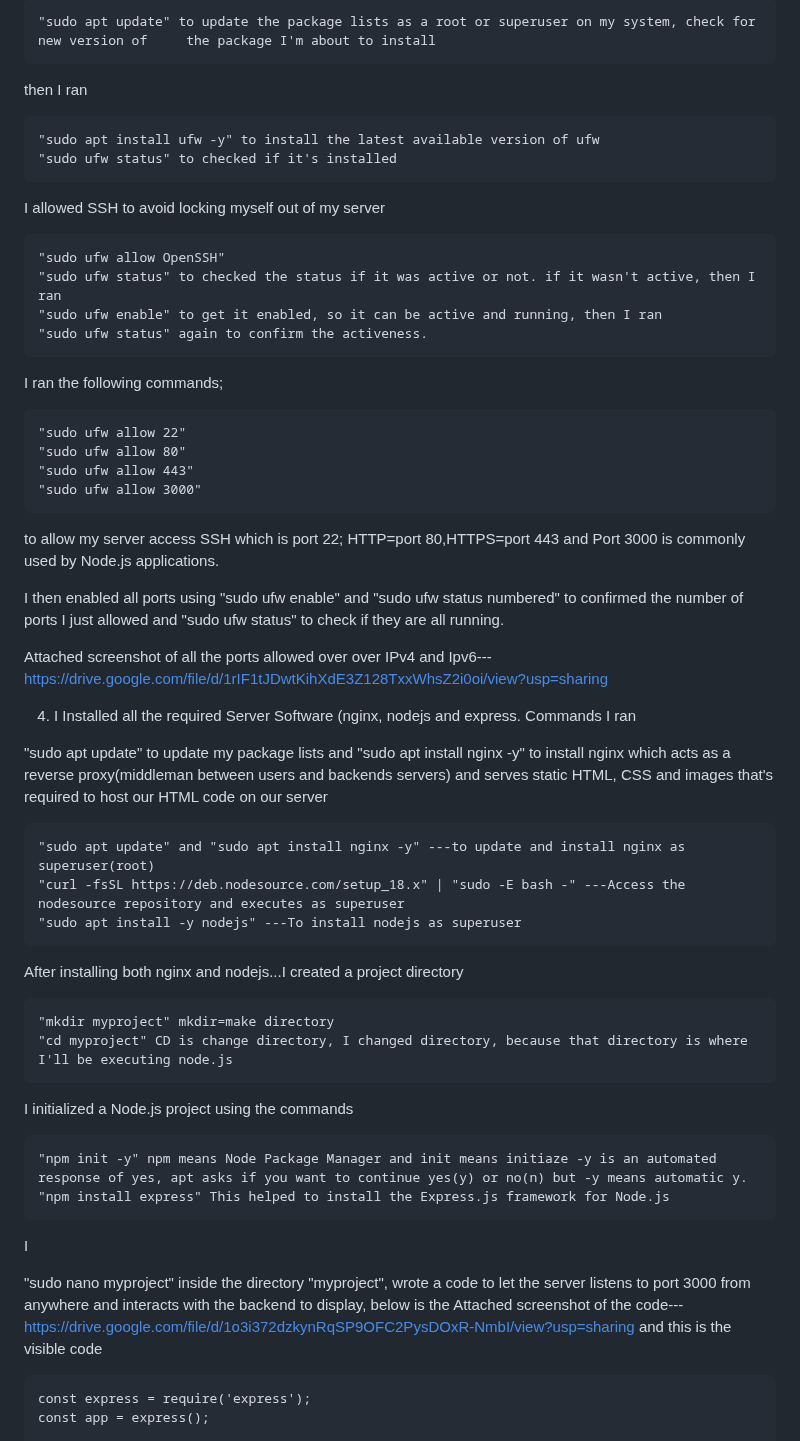
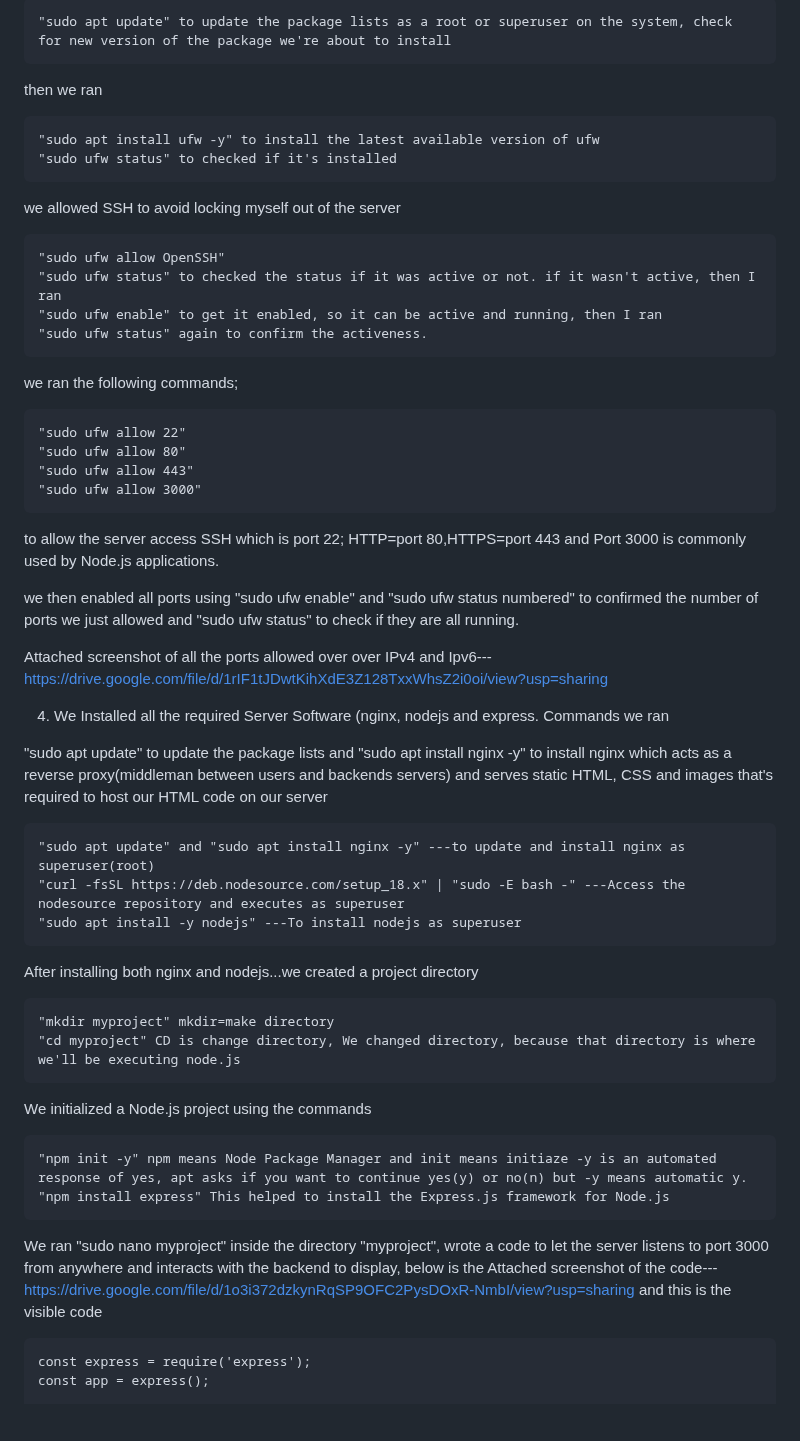
Before and after one commit to Pharaoh-hub/My-Altschool_Project, a Markdown page: README.md, the part around one of its changes. Drawn GitHub-style; blank space fills up the shorter version.

```diff
--- a/README.md
+++ b/README.md
@@ -104,50 +104,48 @@ I downloaded ufw(Uncomplicated Firewall) on the server using
 
-	"sudo apt update" to update the package lists as a root or superuser on my system, check for new version of 	the package I'm about to install
-then I ran
+	"sudo apt update" to update the package lists as a root or superuser on the system, check for new version of the package we're about to install
+then we ran
 
 	"sudo apt install ufw -y" to install the latest available version of ufw
 	"sudo ufw status" to checked if it's installed
-I allowed SSH to avoid locking myself out of my server
+we allowed SSH to avoid locking myself out of the server
 
 	"sudo ufw allow OpenSSH"
 	"sudo ufw status" to checked the status if it was active or not. if it wasn't active, then I ran
 	"sudo ufw enable" to get it enabled, so it can be active and running, then I ran
 	"sudo ufw status" again to confirm the activeness.
-I ran the following commands;
+we ran the following commands;
 
 	"sudo ufw allow 22"
 	"sudo ufw allow 80"
 	"sudo ufw allow 443"
 	"sudo ufw allow 3000"
-to allow my server access SSH which is port 22; HTTP=port 80,HTTPS=port 443 and Port 3000 is commonly used 				by Node.js applications.
+to allow the server access SSH which is port 22; HTTP=port 80,HTTPS=port 443 and Port 3000 is commonly used 				by Node.js applications.
 
 
 
-I then enabled all ports using "sudo ufw enable" and "sudo ufw status numbered" to confirmed the number of ports I just allowed and "sudo ufw status" to check if they are all running.
+we then enabled all ports using "sudo ufw enable" and "sudo ufw status numbered" to confirmed the number of ports we just allowed and "sudo ufw status" to check if they are all running.
 
 
 Attached screenshot of all the ports allowed over over IPv4 and Ipv6---https://drive.google.com/file/d/1rIF1tJDwtKihXdE3Z128TxxWhsZ2i0oi/view?usp=sharing
 
-4. I Installed all the required Server Software (nginx, nodejs and express.
-Commands I ran
+4. We Installed all the required Server Software (nginx, nodejs and express.
+Commands we ran
 
- "sudo apt update" to update my package lists and "sudo apt install nginx -y" to install nginx which acts as 	a reverse proxy(middleman between users and backends servers) and serves static HTML, CSS and images that's 	required to host our HTML code on our server
+ "sudo apt update" to update the package lists and "sudo apt install nginx -y" to install nginx which acts as 	a reverse proxy(middleman between users and backends servers) and serves static HTML, CSS and images that's 	required to host our HTML code on our server
 
 	"sudo apt update" and "sudo apt install nginx -y" ---to update and install nginx as superuser(root)
 	"curl -fsSL https://deb.nodesource.com/setup_18.x" | "sudo -E bash -" ---Access the nodesource repository and executes as superuser
 	"sudo apt install -y nodejs" ---To install nodejs as superuser
 
-After installing both nginx and nodejs...I created a project directory
+After installing both nginx and nodejs...we created a project directory
 
 	"mkdir myproject" mkdir=make directory
-	"cd myproject" CD is change directory, I changed directory, because that directory is where I'll be executing node.js
-   I initialized a Node.js project using the commands
+	"cd myproject" CD is change directory, We changed directory, because that directory is where we'll be executing node.js
+   We initialized a Node.js project using the commands
 
 	"npm init -y" npm means Node Package Manager and init means initiaze -y is an automated response of yes, apt asks if you want to continue yes(y) or no(n) but -y means automatic y.
 	"npm install express" This helped to install the Express.js framework for Node.js
-I
-
-"sudo nano myproject" inside the directory "myproject", wrote a code to let the server listens to port 3000 from anywhere and interacts with the backend to display, below is the Attached screenshot of the code---https://drive.google.com/file/d/1o3i372dzkynRqSP9OFC2PysDOxR-NmbI/view?usp=sharing
+We ran "sudo nano myproject" inside the directory "myproject", wrote a code to let the server listens to port 3000 from anywhere and interacts with the backend to display, below is the Attached screenshot of the code---https://drive.google.com/file/d/1o3i372dzkynRqSP9OFC2PysDOxR-NmbI/view?usp=sharing
 and this is the visible code
 
 	const express = require('express');
```
Also changed, not shown: other parts of README.md (+35 -35 lines).
